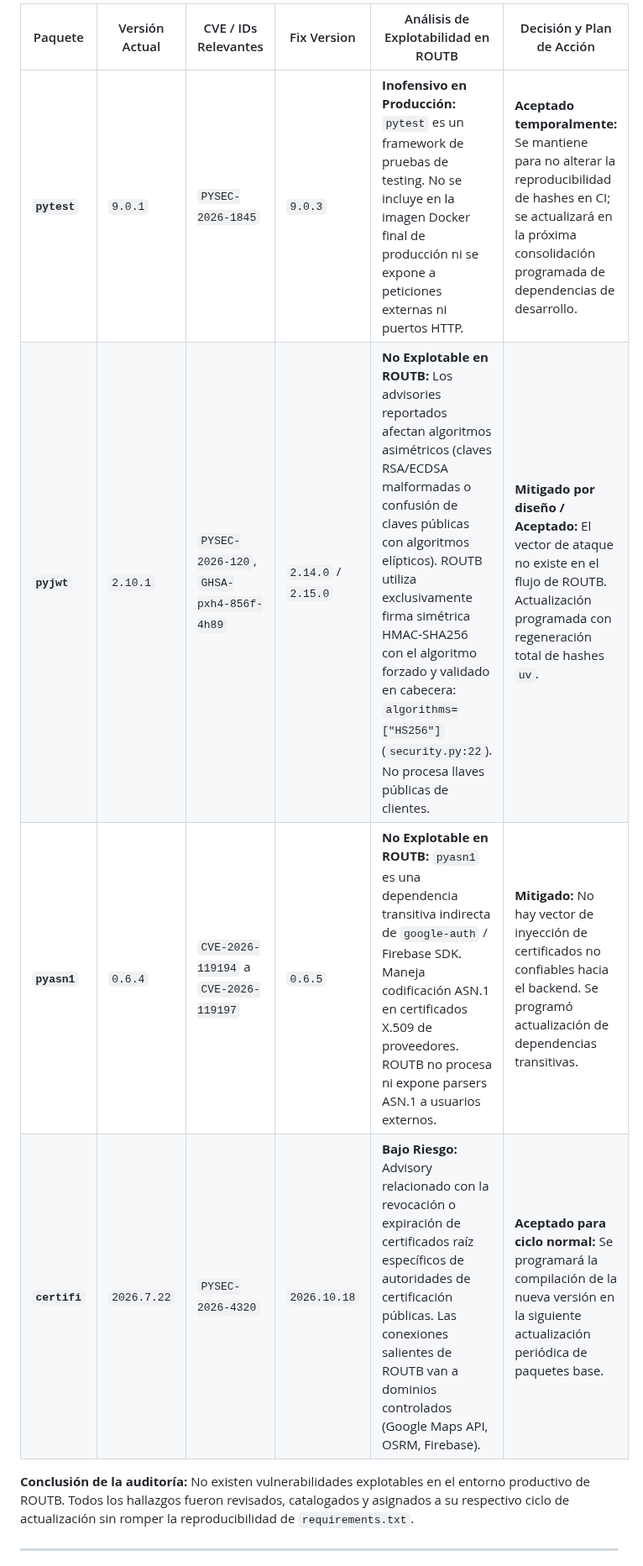
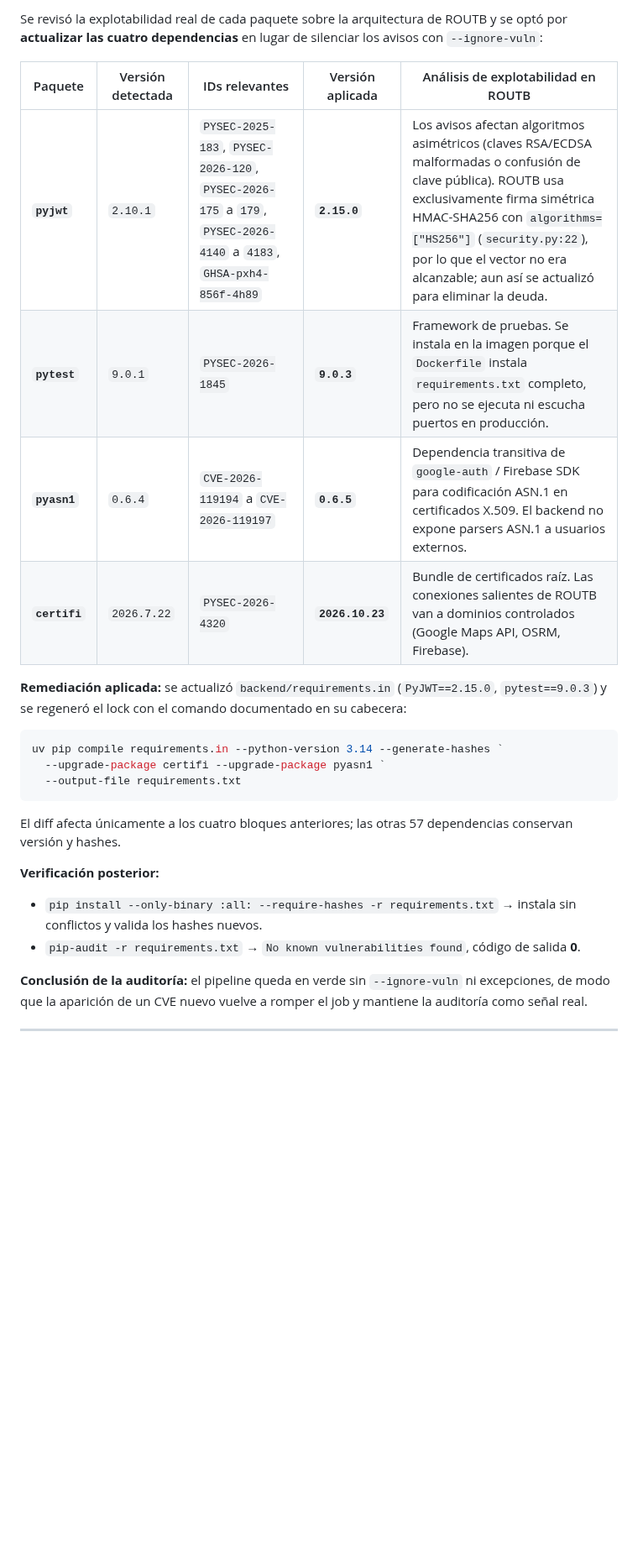
Before and after one commit to ISCOUTB/AS_202620_ROUTB, a Markdown page: docs/evidencia/SEMANA13.md, the part around one of its changes. Shown at 84% size. Drawn GitHub-style; blank space fills up the shorter version.

Commit message:
fix: update dependencies in requirements to address vulnerabilities found in audit

````diff
--- a/docs/evidencia/SEMANA13.md
+++ b/docs/evidencia/SEMANA13.md
@@ -119,12 +119,28 @@ python -m pip_audit -r backend/requirements.txt
 
-| Paquete | Versión Actual | CVE / IDs Relevantes | Fix Version | Análisis de Explotabilidad en ROUTB | Decisión y Plan de Acción |
-|---|---|---|---|---|---|
-| **`pytest`** | `9.0.1` | `PYSEC-2026-1845` | `9.0.3` | **Inofensivo en Producción:** `pytest` es un framework de pruebas de testing. No se incluye en la imagen Docker final de producción ni se expone a peticiones externas ni puertos HTTP. | **Aceptado temporalmente:** Se mantiene para no alterar la reproducibilidad de hashes en CI; se actualizará en la próxima consolidación programada de dependencias de desarrollo. |
-| **`pyjwt`** | `2.10.1` | `PYSEC-2026-120`, `GHSA-pxh4-856f-4h89` | `2.14.0` / `2.15.0` | **No Explotable en ROUTB:** Los advisories reportados afectan algoritmos asimétricos (claves RSA/ECDSA malformadas o confusión de claves públicas con algoritmos elípticos). ROUTB utiliza exclusivamente firma simétrica HMAC-SHA256 con el algoritmo forzado y validado en cabecera: `algorithms=["HS256"]` (`security.py:22`). No procesa llaves públicas de clientes. | **Mitigado por diseño / Aceptado:** El vector de ataque no existe en el flujo de ROUTB. Actualización programada con regeneración total de hashes `uv`. |
-| **`pyasn1`** | `0.6.4` | `CVE-2026-119194` a `CVE-2026-119197` | `0.6.5` | **No Explotable en ROUTB:** `pyasn1` es una dependencia transitiva indirecta de `google-auth` / Firebase SDK. Maneja codificación ASN.1 en certificados X.509 de proveedores. ROUTB no procesa ni expone parsers ASN.1 a usuarios externos. | **Mitigado:** No hay vector de inyección de certificados no confiables hacia el backend. Se programó actualización de dependencias transitivas. |
-| **`certifi`** | `2026.7.22` | `PYSEC-2026-4320` | `2026.10.18` | **Bajo Riesgo:** Advisory relacionado con la revocación o expiración de certificados raíz específicos de autoridades de certificación públicas. Las conexiones salientes de ROUTB van a dominios controlados (Google Maps API, OSRM, Firebase). | **Aceptado para ciclo normal:** Se programará la compilación de la nueva versión en la siguiente actualización periódica de paquetes base. |
+Se revisó la explotabilidad real de cada paquete sobre la arquitectura de ROUTB y se optó por **actualizar las cuatro dependencias** en lugar de silenciar los avisos con `--ignore-vuln`:
 
-**Conclusión de la auditoría:** No existen vulnerabilidades explotables en el entorno productivo de ROUTB. Todos los hallazgos fueron revisados, catalogados y asignados a su respectivo ciclo de actualización sin romper la reproducibilidad de `requirements.txt`.
+| Paquete | Versión detectada | IDs relevantes | Versión aplicada | Análisis de explotabilidad en ROUTB |
+|---|---|---|---|---|
+| **`pyjwt`** | `2.10.1` | `PYSEC-2025-183`, `PYSEC-2026-120`, `PYSEC-2026-175` a `179`, `PYSEC-2026-4140` a `4183`, `GHSA-pxh4-856f-4h89` | **`2.15.0`** | Los avisos afectan algoritmos asimétricos (claves RSA/ECDSA malformadas o confusión de clave pública). ROUTB usa exclusivamente firma simétrica HMAC-SHA256 con `algorithms=["HS256"]` (`security.py:22`), por lo que el vector no era alcanzable; aun así se actualizó para eliminar la deuda. |
+| **`pytest`** | `9.0.1` | `PYSEC-2026-1845` | **`9.0.3`** | Framework de pruebas. Se instala en la imagen porque el `Dockerfile` instala `requirements.txt` completo, pero no se ejecuta ni escucha puertos en producción. |
+| **`pyasn1`** | `0.6.4` | `CVE-2026-119194` a `CVE-2026-119197` | **`0.6.5`** | Dependencia transitiva de `google-auth` / Firebase SDK para codificación ASN.1 en certificados X.509. El backend no expone parsers ASN.1 a usuarios externos. |
+| **`certifi`** | `2026.7.22` | `PYSEC-2026-4320` | **`2026.10.23`** | Bundle de certificados raíz. Las conexiones salientes de ROUTB van a dominios controlados (Google Maps API, OSRM, Firebase). |
+
+**Remediación aplicada:** se actualizó `backend/requirements.in` (`PyJWT==2.15.0`, `pytest==9.0.3`) y se regeneró el lock con el comando documentado en su cabecera:
+
+```powershell
+uv pip compile requirements.in --python-version 3.14 --generate-hashes `
+  --upgrade-package certifi --upgrade-package pyasn1 `
+  --output-file requirements.txt
+```
+
+El diff afecta únicamente a los cuatro bloques anteriores; las otras 57 dependencias conservan versión y hashes.
+
+**Verificación posterior:**
+- `pip install --only-binary :all: --require-hashes -r requirements.txt` → instala sin conflictos y valida los hashes nuevos.
+- `pip-audit -r requirements.txt` → `No known vulnerabilities found`, código de salida **0**.
+
+**Conclusión de la auditoría:** el pipeline queda en verde sin `--ignore-vuln` ni excepciones, de modo que la aparición de un CVE nuevo vuelve a romper el job y mantiene la auditoría como señal real.
 
 ---
 
````
Also changed, not shown: other parts of docs/evidencia/SEMANA13.md (+4 -4 lines).
